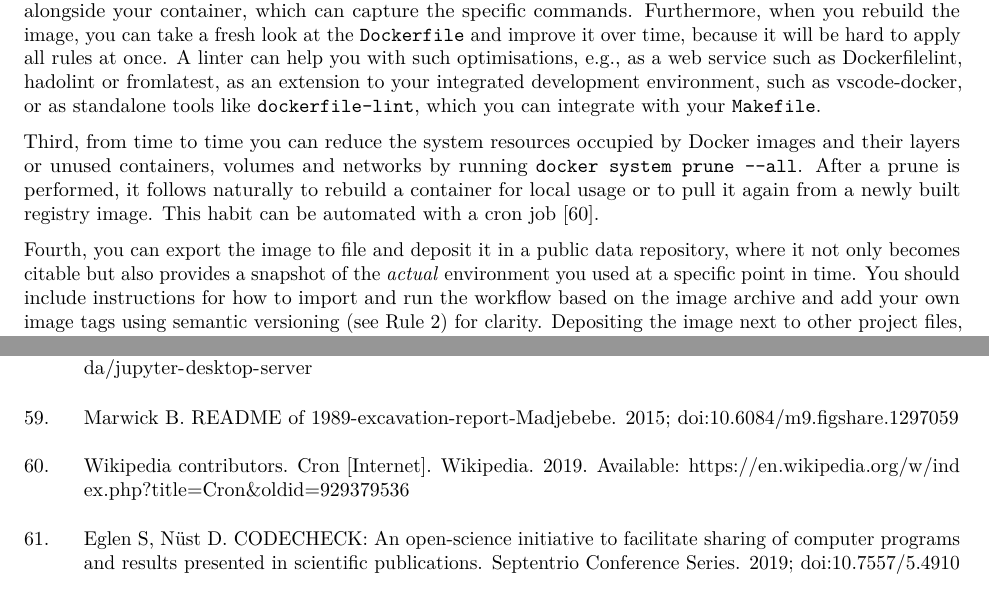
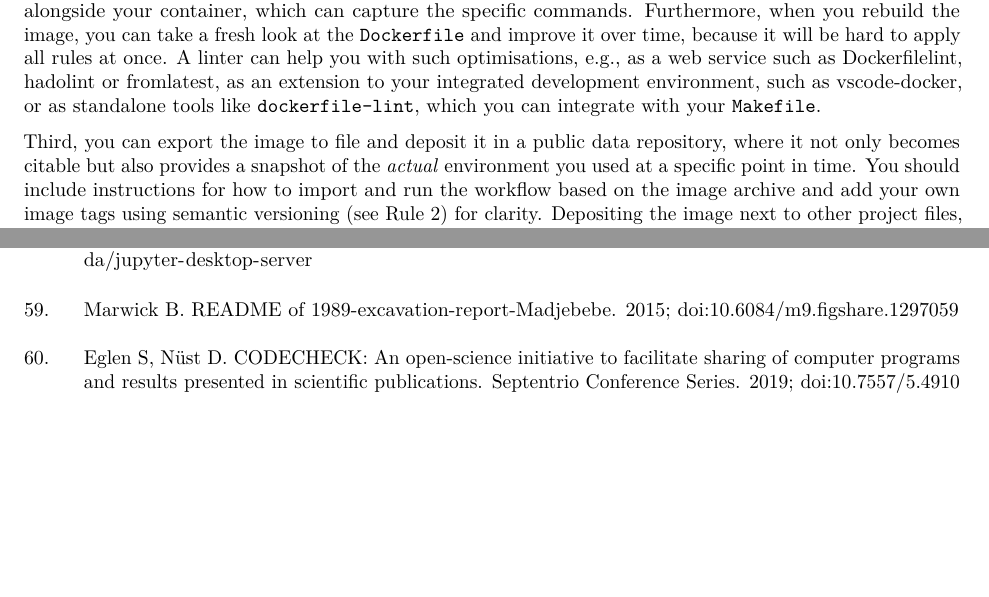
Before and after one commit to nuest/ten-simple-rules-dockerfiles, an R Markdown document (ten-simple-rules-dockerfiles.Rmd): two parts of pages 16 and 21 of 21, joined at a grey line, cut so that both start at the same text, the shorter picture padded with empty space. Rendered offline with R 4.5, knitr and Pandoc, then LaTeX, with nearby package versions; drawn as R Markdown's standard PDF in place of the format the file asks for.

Commit message:
Remove off-topic advice about docker system prune

```diff
--- a/ten-simple-rules-dockerfiles.Rmd
+++ b/ten-simple-rules-dockerfiles.Rmd
@@ -787,11 +787,7 @@ In you need a setup or configuration for the first two habits, it is good practi
 Furthermore, when you rebuild the image, you can take a fresh look at the `Dockerfile` and improve it over time, because it will be hard to apply all rules at once.
 A linter can help you with such optimisations, e.g., as a web service such as [Dockerfilelint](https://www.dockerfilelint.com/), [hadolint](https://hadolint.github.io/hadolint/) or [fromlatest](https://www.fromlatest.io/), as an extension to your integrated development environment, such as [vscode-docker](https://github.com/microsoft/vscode-docker), or as standalone tools like [`dockerfile-lint`](https://github.com/projectatomic/dockerfile_lint), which you can integrate with your `Makefile`.
 
-Third, from time to time you can reduce the system resources occupied by Docker images and their layers or unused containers, volumes and networks by running `docker system prune --all`.
-After a prune is performed, it follows naturally to rebuild a container for local usage or to pull it again from a newly built registry image.
-This habit can be automated with a cron job [@wikipedia_contributors_cron_2019].
-
-Fourth, you can export the image to file and deposit it in a public data repository, where it not only becomes citable but also provides a snapshot of the _actual_ environment you used at a specific point in time.
+Third, you can export the image to file and deposit it in a public data repository, where it not only becomes citable but also provides a snapshot of the _actual_ environment you used at a specific point in time.
 You should include instructions for how to import and run the workflow based on the image archive and add your own image tags using semantic versioning (see \ruleref{rule:base}) for clarity.
 Depositing the image next to other project files, i.e., data, code, and the used `Dockerfile`, in a public repository makes them likely to be preserved, but it is highly unlikely that over time you will be able to recreate it precisely from the accompanying `Dockerfile`.
 Publishing the image and the contained metadata therein (e.g., the Docker version used) may even allow future science historians to emulate the Docker environment.
```
